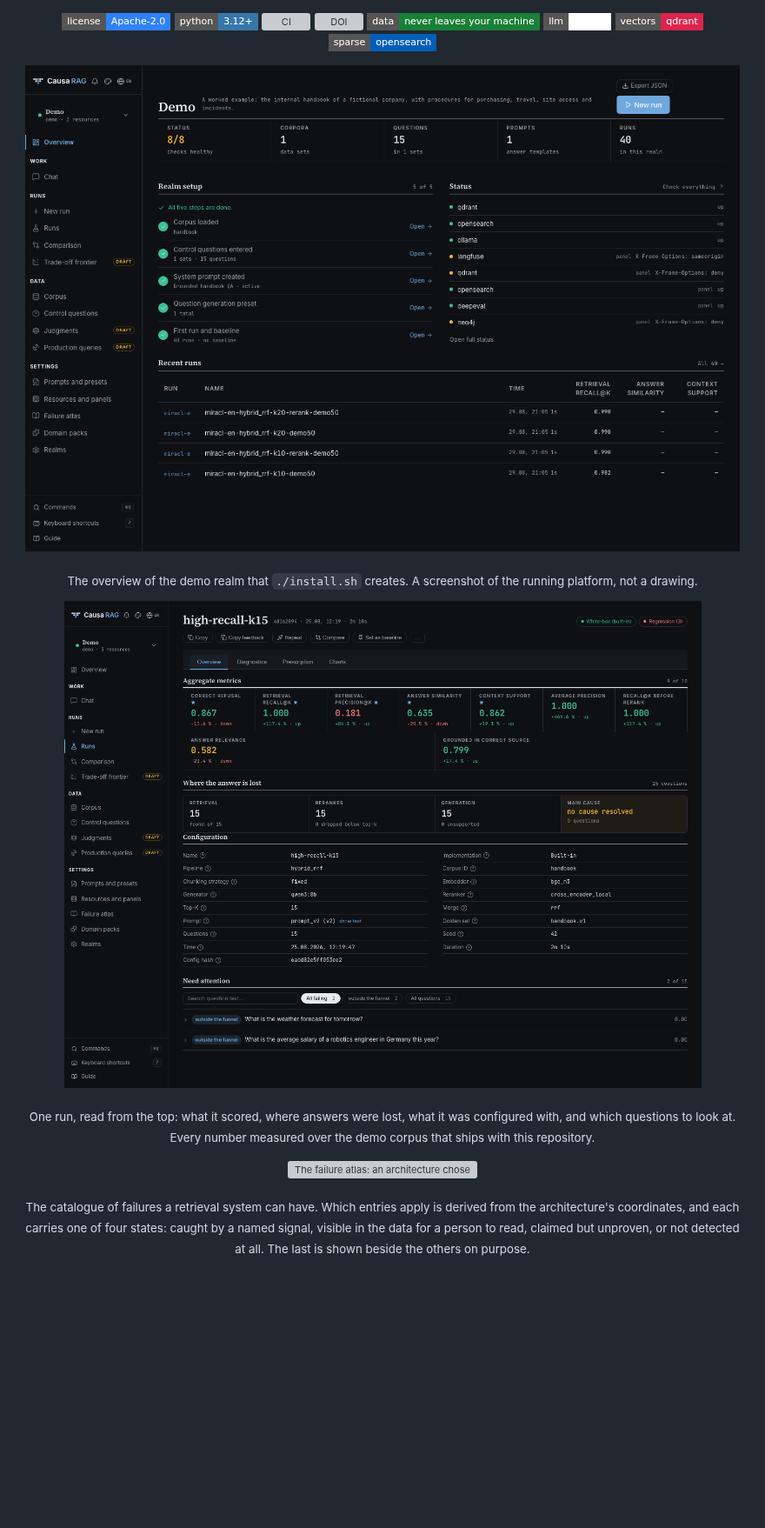
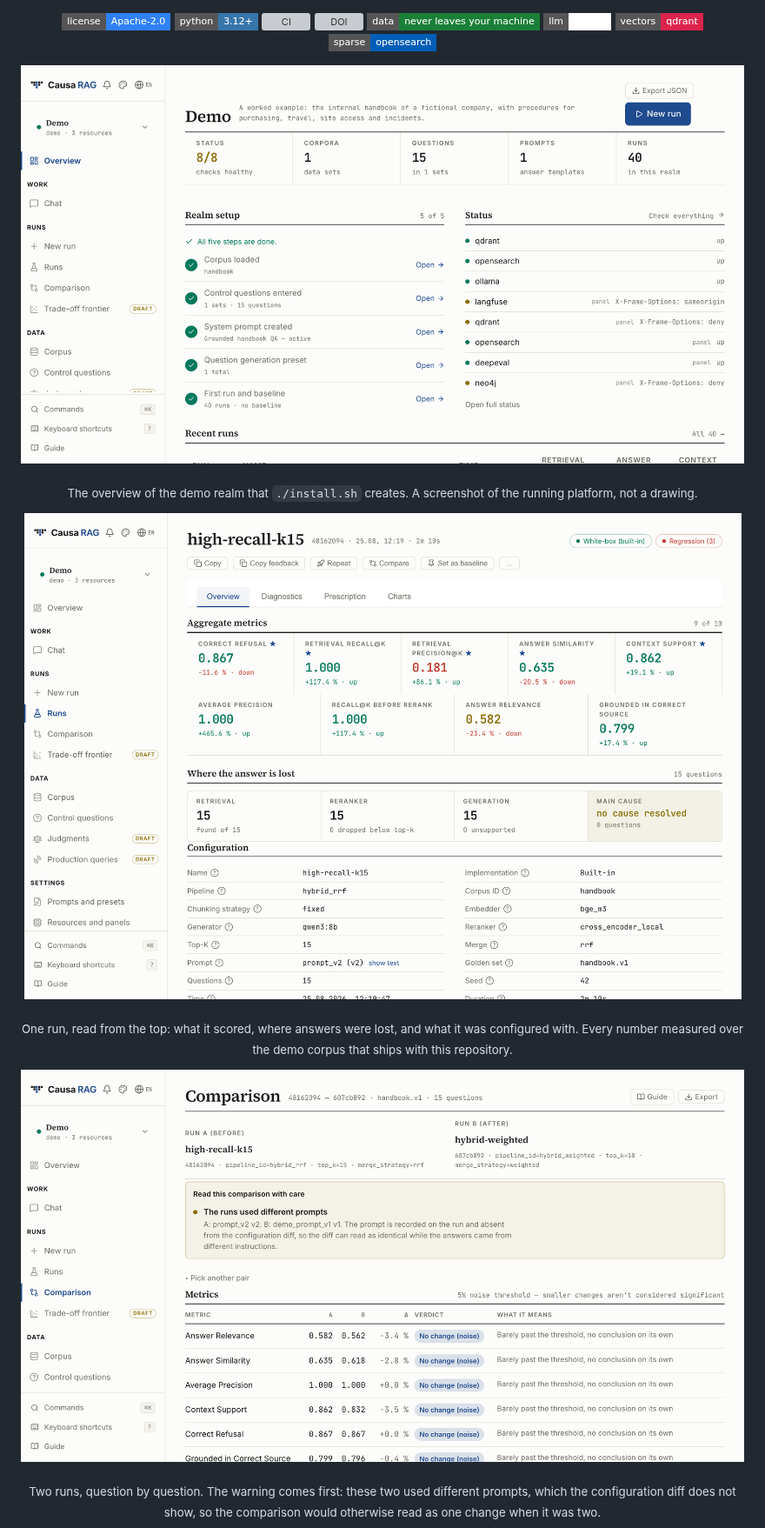
Before and after one commit to laputski/causa-rag, a Markdown page: README.md, the part around one of its changes. Shown at 87% size. Drawn GitHub-style; pictures changed too: docs/assets/compare.png (added), docs/assets/overview.png, docs/assets/run.png; badges without logos; blank space fills up the shorter version; grey boxes are pictures that could not be loaded.

```diff
--- a/README.md
+++ b/README.md
@@ -33,15 +33,15 @@ assumed. Everything runs on your own machine.
 </p>
 
 <p align="center">
-  <sub>One run, read from the top: what it scored, where answers were lost, what it was configured with, and which questions to look at. Every number measured over the demo corpus that ships with this repository.</sub>
+  <sub>One run, read from the top: what it scored, where answers were lost, and what it was configured with. Every number measured over the demo corpus that ships with this repository.</sub>
 </p>
 
 <p align="center">
-  <img src="docs/assets/atlas.png" alt="The failure atlas: an architecture chosen by its coordinates, a count of the entries applying to it, and the entries themselves with stage, severity and one of four detection states" width="1000">
+  <img src="docs/assets/compare.png" alt="Two runs compared: a warning that they used different prompts, then each metric with its before, after, delta and a verdict of improved, regressed or noise" width="1000">
 </p>
 
 <p align="center">
-  <sub>The catalogue of failures a retrieval system can have. Which entries apply is derived from the architecture's coordinates, and each carries one of four states: caught by a named signal, visible in the data for a person to read, claimed but unproven, or not detected at all. The last is shown beside the others on purpose.</sub>
+  <sub>Two runs, question by question. The warning comes first: these two used different prompts, which the configuration diff does not show, so the comparison would otherwise read as one change when it was two.</sub>
 </p>
 
 <p align="center">
```
Also changed, not shown: other parts of README.md (+3 -3 lines), docs/assets/corpus-health.png.
